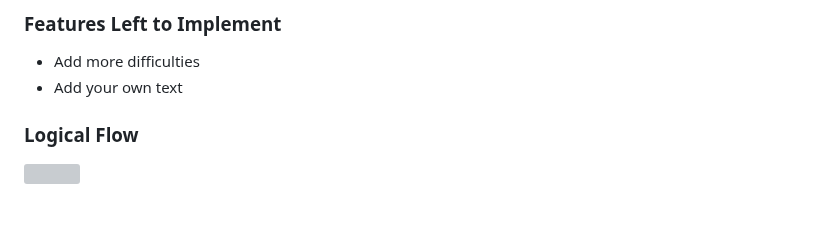
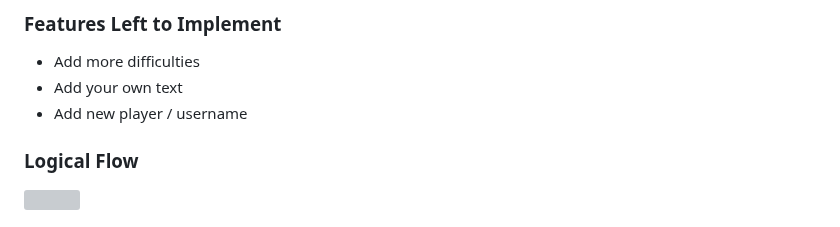
Before and after one commit to GKopanidis/ci-pp2-typing-test, a Markdown page: README.md, the part around the change. GitHub-like rendering; grey boxes are pictures that could not be loaded.

Commit message:
Update README.md
Update features left to implement section

```diff
--- a/README.md
+++ b/README.md
@@ -173,6 +173,7 @@ The site contains all the necessary features of a simple, functioning website.
 
 - Add more difficulties
 - Add your own text
+- Add new player / username
 
 
 <!-- TOC --><a name="logical-flow"></a>
```
